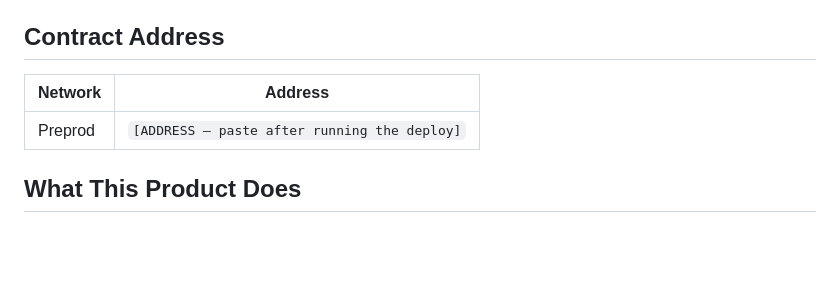
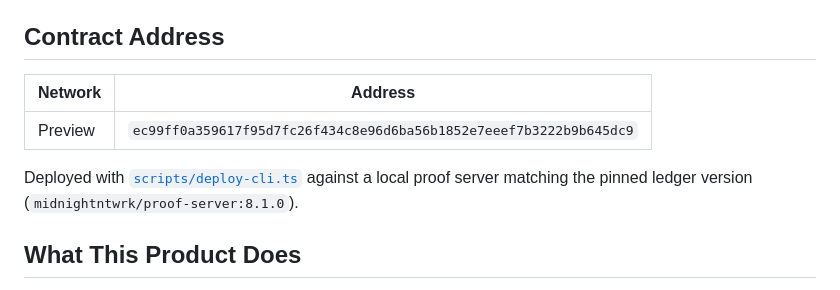
Before and after one commit to artomily/parity, a Markdown page: README.md, the part around one of its changes. Drawn GitHub-style; blank space fills up the shorter version.

```diff
--- a/README.md
+++ b/README.md
@@ -20,9 +20,12 @@ re-rendered whenever the interface changes (`cd video && npm install && npm run
 
 ## Contract Address
 
-| Network  | Address                                   |
-|----------|-------------------------------------------|
-| Preprod  | `[ADDRESS — paste after running the deploy]` |
+| Network | Address                                                            |
+|---------|--------------------------------------------------------------------|
+| Preview | `ec99ff0a359617f95d7fc26f434c8e96d6ba56b1852e7eeef7b3222b9b645dc9` |
+
+Deployed with [`scripts/deploy-cli.ts`](scripts/deploy-cli.ts) against a local proof server
+matching the pinned ledger version (`midnightntwrk/proof-server:8.1.0`).
 
 ## What This Product Does
 
```
Also changed, not shown: other parts of README.md (+2 -1 lines), docs/USAGE.md (+4 -3 lines).
